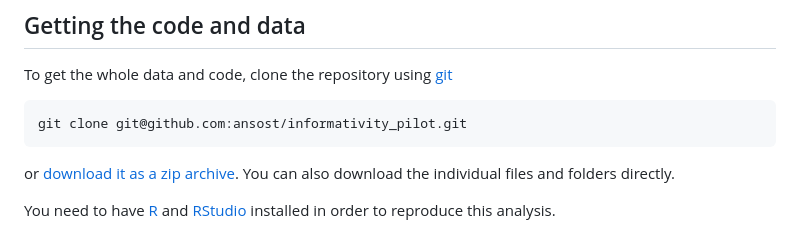
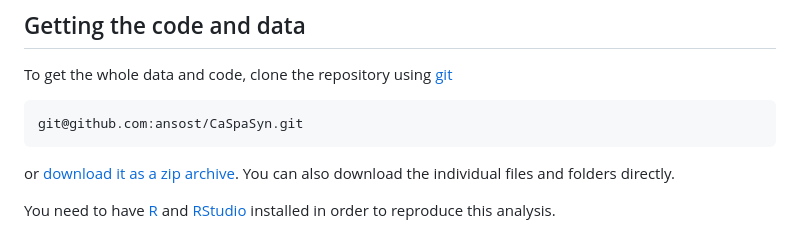
Before and after one commit to ansost/CaSpaSyn, a Markdown page: README.md, the part around the change. Rendered like a GitHub page.

Commit message:
correct git link

````diff
--- a/README.md
+++ b/README.md
@@ -43,7 +43,7 @@ Each of the folders contains a `code` and a `data` folder containing the respect
 ## Getting the code and data
 To get the whole data and code, clone the repository using [git](https://git-scm.com/)
 ```sh
-git clone git@github.com:ansost/informativity_pilot.git
+git@github.com:ansost/CaSpaSyn.git
 ```
 or [download it as a zip archive](https://github.com/ansost/CaSpaSyn/archive/refs/heads/main.zip).
 You can also download the individual files and folders directly.
````
